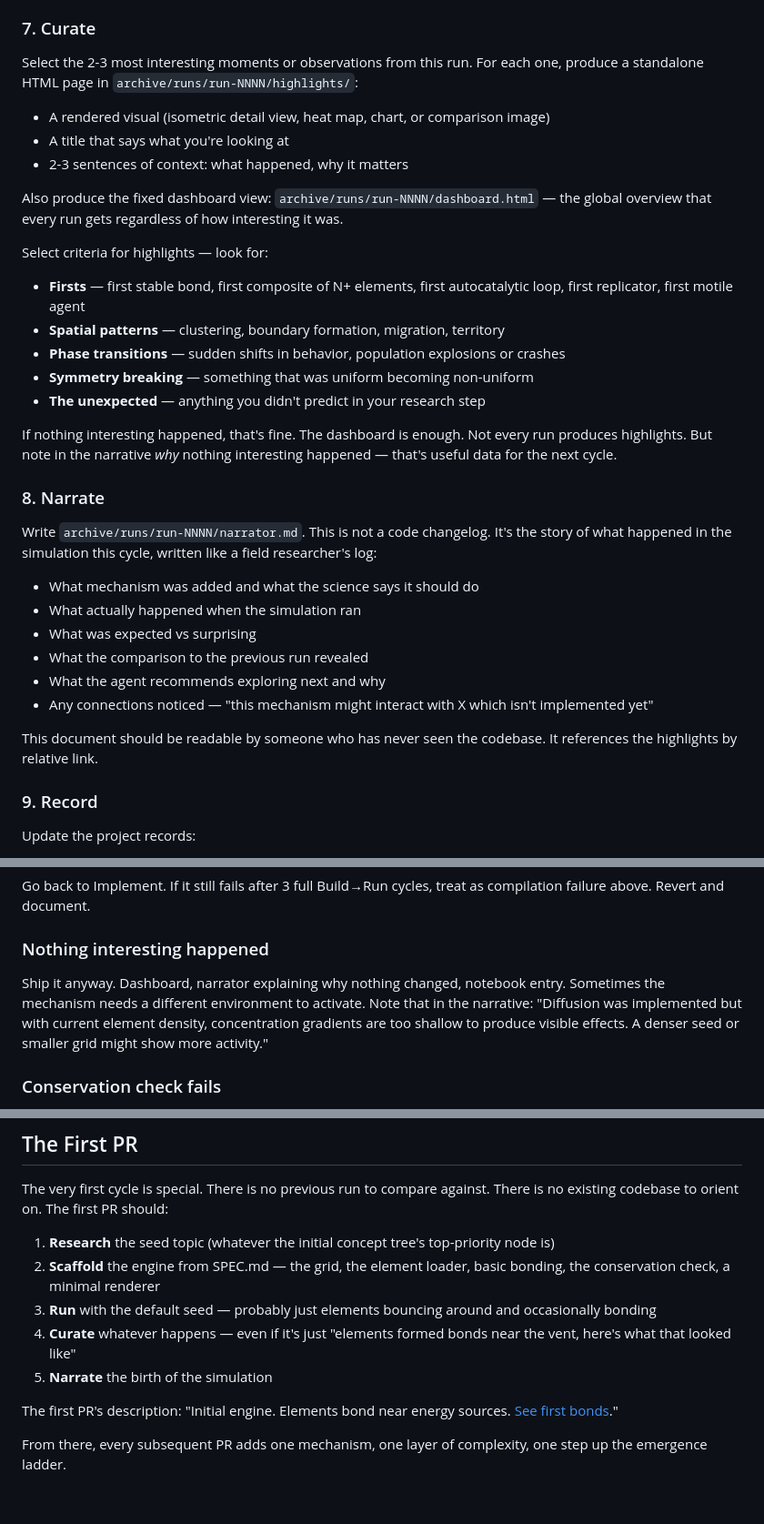
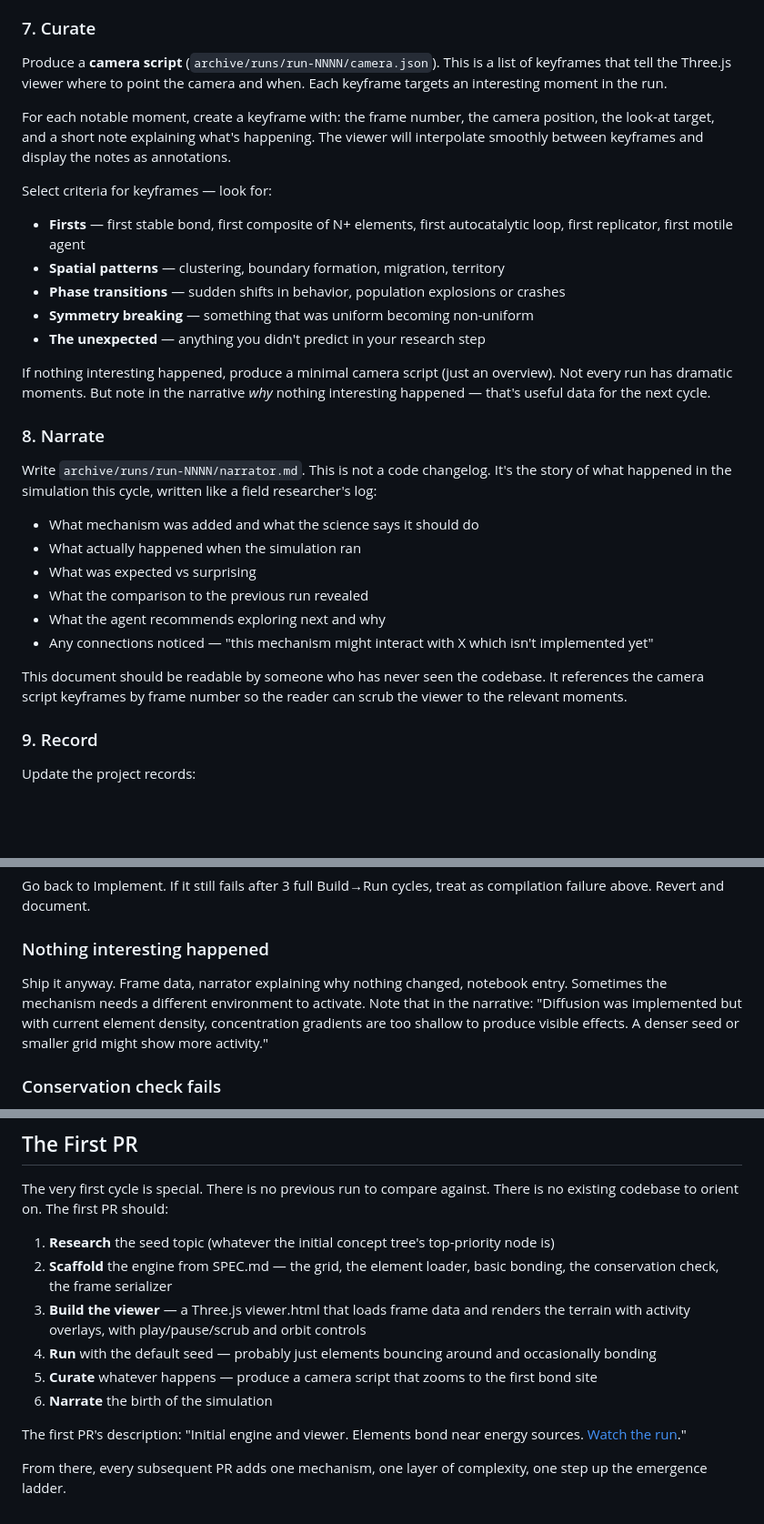
Before and after one commit to david-wolgemuth/genesis, a Markdown page: RUNBOOK.md, 3 parts joined by grey strips. Shown at 91% size. GitHub-like rendering; blank space fills up the shorter version.

```diff
--- a/RUNBOOK.md
+++ b/RUNBOOK.md
@@ -107,15 +107,11 @@ Load the previous run's output from `archive/runs/run-NNNN-1/`. Diff against the
 
 ### 7. Curate
 
-Select the 2-3 most interesting moments or observations from this run. For each one, produce a standalone HTML page in `archive/runs/run-NNNN/highlights/`:
+Produce a **camera script** (`archive/runs/run-NNNN/camera.json`). This is a list of keyframes that tell the Three.js viewer where to point the camera and when. Each keyframe targets an interesting moment in the run.
 
-- A rendered visual (isometric detail view, heat map, chart, or comparison image)
-- A title that says what you're looking at
-- 2-3 sentences of context: what happened, why it matters
+For each notable moment, create a keyframe with: the frame number, the camera position, the look-at target, and a short note explaining what's happening. The viewer will interpolate smoothly between keyframes and display the notes as annotations.
 
-Also produce the fixed dashboard view: `archive/runs/run-NNNN/dashboard.html` — the global overview that every run gets regardless of how interesting it was.
-
-Select criteria for highlights — look for:
+Select criteria for keyframes — look for:
 
 - **Firsts** — first stable bond, first composite of N+ elements, first autocatalytic loop, first replicator, first motile agent
 - **Spatial patterns** — clustering, boundary formation, migration, territory
@@ -123,7 +119,7 @@ Select criteria for highlights — look for:
 - **Symmetry breaking** — something that was uniform becoming non-uniform
 - **The unexpected** — anything you didn't predict in your research step
 
-If nothing interesting happened, that's fine. The dashboard is enough. Not every run produces highlights. But note in the narrative *why* nothing interesting happened — that's useful data for the next cycle.
+If nothing interesting happened, produce a minimal camera script (just an overview). Not every run has dramatic moments. But note in the narrative *why* nothing interesting happened — that's useful data for the next cycle.
 
 ### 8. Narrate
 
@@ -136,7 +132,7 @@ Write `archive/runs/run-NNNN/narrator.md`. This is not a code changelog. It's th
 - What the agent recommends exploring next and why
 - Any connections noticed — "this mechanism might interact with X which isn't implemented yet"
 
-This document should be readable by someone who has never seen the codebase. It references the highlights by relative link.
+This document should be readable by someone who has never seen the codebase. It references the camera script keyframes by frame number so the reader can scrub the viewer to the relevant moments.
 
 ### 9. Record
 
@@ -194,7 +190,7 @@ Revert all code changes. PR contains: research, tree update with `:blocked:` tag
 Go back to Implement. If it still fails after 3 full Build→Run cycles, treat as compilation failure above. Revert and document.
 
 ### Nothing interesting happened
-Ship it anyway. Dashboard, narrator explaining why nothing changed, notebook entry. Sometimes the mechanism needs a different environment to activate. Note that in the narrative: "Diffusion was implemented but with current element density, concentration gradients are too shallow to produce visible effects. A denser seed or smaller grid might show more activity."
+Ship it anyway. Frame data, narrator explaining why nothing changed, notebook entry. Sometimes the mechanism needs a different environment to activate. Note that in the narrative: "Diffusion was implemented but with current element density, concentration gradients are too shallow to produce visible effects. A denser seed or smaller grid might show more activity."
 
 ### Conservation check fails
 This is a bug. Do not proceed. Go back to Implement and fix it. Conservation is the one invariant that can never be broken. If you can't fix it, revert.
@@ -243,11 +239,12 @@ These are set by the human, not the agent. Respect them:
 The very first cycle is special. There is no previous run to compare against. There is no existing codebase to orient on. The first PR should:
 
 1. **Research** the seed topic (whatever the initial concept tree's top-priority node is)
-2. **Scaffold** the engine from SPEC.md — the grid, the element loader, basic bonding, the conservation check, a minimal renderer
-3. **Run** with the default seed — probably just elements bouncing around and occasionally bonding
-4. **Curate** whatever happens — even if it's just "elements formed bonds near the vent, here's what that looked like"
-5. **Narrate** the birth of the simulation
+2. **Scaffold** the engine from SPEC.md — the grid, the element loader, basic bonding, the conservation check, the frame serializer
+3. **Build the viewer** — a Three.js viewer.html that loads frame data and renders the terrain with activity overlays, with play/pause/scrub and orbit controls
+4. **Run** with the default seed — probably just elements bouncing around and occasionally bonding
+5. **Curate** whatever happens — produce a camera script that zooms to the first bond site
+6. **Narrate** the birth of the simulation
 
-The first PR's description: "Initial engine. Elements bond near energy sources. [See first bonds](./archive/runs/run-0001/highlights/first-bonds.html)."
+The first PR's description: "Initial engine and viewer. Elements bond near energy sources. [Watch the run](../../viewer/viewer.html?run=run-0001)."
 
 From there, every subsequent PR adds one mechanism, one layer of complexity, one step up the emergence ladder.
```
Also changed, not shown: other parts of RUNBOOK.md (+5 -5 lines).
